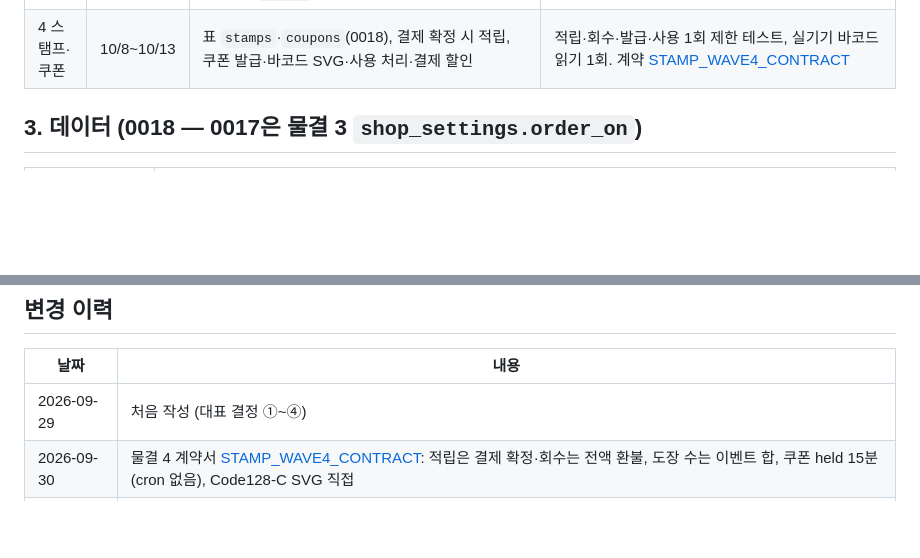
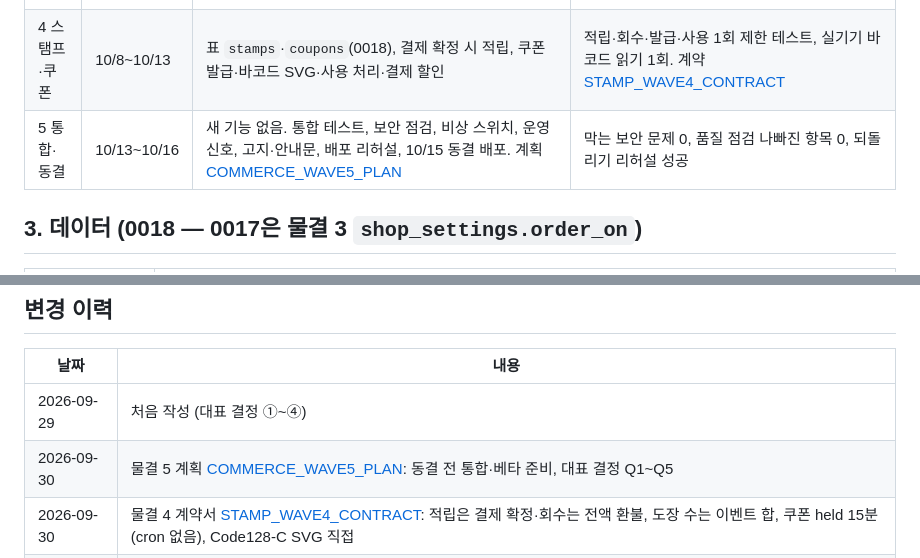
Before and after one commit to kyungsikjeung/agt001, a Markdown page: docs/product/APP_COMMERCE_PLAN.md, 2 parts joined by grey strips. GitHub-like rendering; blank space fills up the shorter version.

```diff
--- a/docs/product/APP_COMMERCE_PLAN.md
+++ b/docs/product/APP_COMMERCE_PLAN.md
@@ -51,6 +51,7 @@ flowchart LR
 | 2 편집 | 10/2~10/8 | 시안을 실제 모양 그대로 보며 글자·가격·사진을 눌러 고치기 + 구역 순서·숨기기·추가(부품 목록에서) | 고친 것이 새로고침·공개 뒤에도 남음, 편집 표시는 공개본에 0건. 계약 [EDIT_WAVE2_CONTRACT](EDIT_WAVE2_CONTRACT.md) |
 | 3 결제 | 10/5~10/10 | 장바구니·주문·`/pay` 결제 페이지·완료·웹훅(포트원 테스트), `/owner` 주문 목록·환불 | 테스트 카드로 결제→`paid`, 금액 위조 거절, 웹훅 두 번 와도 한 번. 계약 [PAY_WAVE3_CONTRACT](PAY_WAVE3_CONTRACT.md) |
 | 4 스탬프·쿠폰 | 10/8~10/13 | 표 `stamps`·`coupons`(0018), 결제 확정 시 적립, 쿠폰 발급·바코드 SVG·사용 처리·결제 할인 | 적립·회수·발급·사용 1회 제한 테스트, 실기기 바코드 읽기 1회. 계약 [STAMP_WAVE4_CONTRACT](STAMP_WAVE4_CONTRACT.md) |
+| 5 통합·동결 | 10/13~10/16 | 새 기능 없음. 통합 테스트, 보안 점검, 비상 스위치, 운영 신호, 고지·안내문, 배포 리허설, 10/15 동결 배포. 계획 [COMMERCE_WAVE5_PLAN](COMMERCE_WAVE5_PLAN.md) | 막는 보안 문제 0, 품질 점검 나빠진 항목 0, 되돌리기 리허설 성공 |
 
 ## 3. 데이터 (0018 — 0017은 물결 3 `shop_settings.order_on`)
 
@@ -75,6 +76,7 @@ flowchart LR
 | 날짜 | 내용 |
 |---|---|
 | 2026-09-29 | 처음 작성 (대표 결정 ①~④) |
+| 2026-09-30 | 물결 5 계획 [COMMERCE_WAVE5_PLAN](COMMERCE_WAVE5_PLAN.md): 동결 전 통합·베타 준비, 대표 결정 Q1~Q5 |
 | 2026-09-30 | 물결 4 계약서 [STAMP_WAVE4_CONTRACT](STAMP_WAVE4_CONTRACT.md): 적립은 결제 확정·회수는 전액 환불, 도장 수는 이벤트 합, 쿠폰 held 15분(cron 없음), Code128-C SVG 직접 |
 | 2026-09-30 | 물결 3 계약서 [PAY_WAVE3_CONTRACT](PAY_WAVE3_CONTRACT.md): 포장 주문 가게만, JS 없는 수량 폼, httpx 직접 호출, 마이그레이션 0017=order_on·스탬프는 0018 |
 | 2026-09-30 | 물결 2 계약서 [EDIT_WAVE2_CONTRACT](EDIT_WAVE2_CONTRACT.md) |
```
Also changed, not shown: docs/product/COMMERCE_WAVE5_PLAN.md (added, +93 -0 lines).
